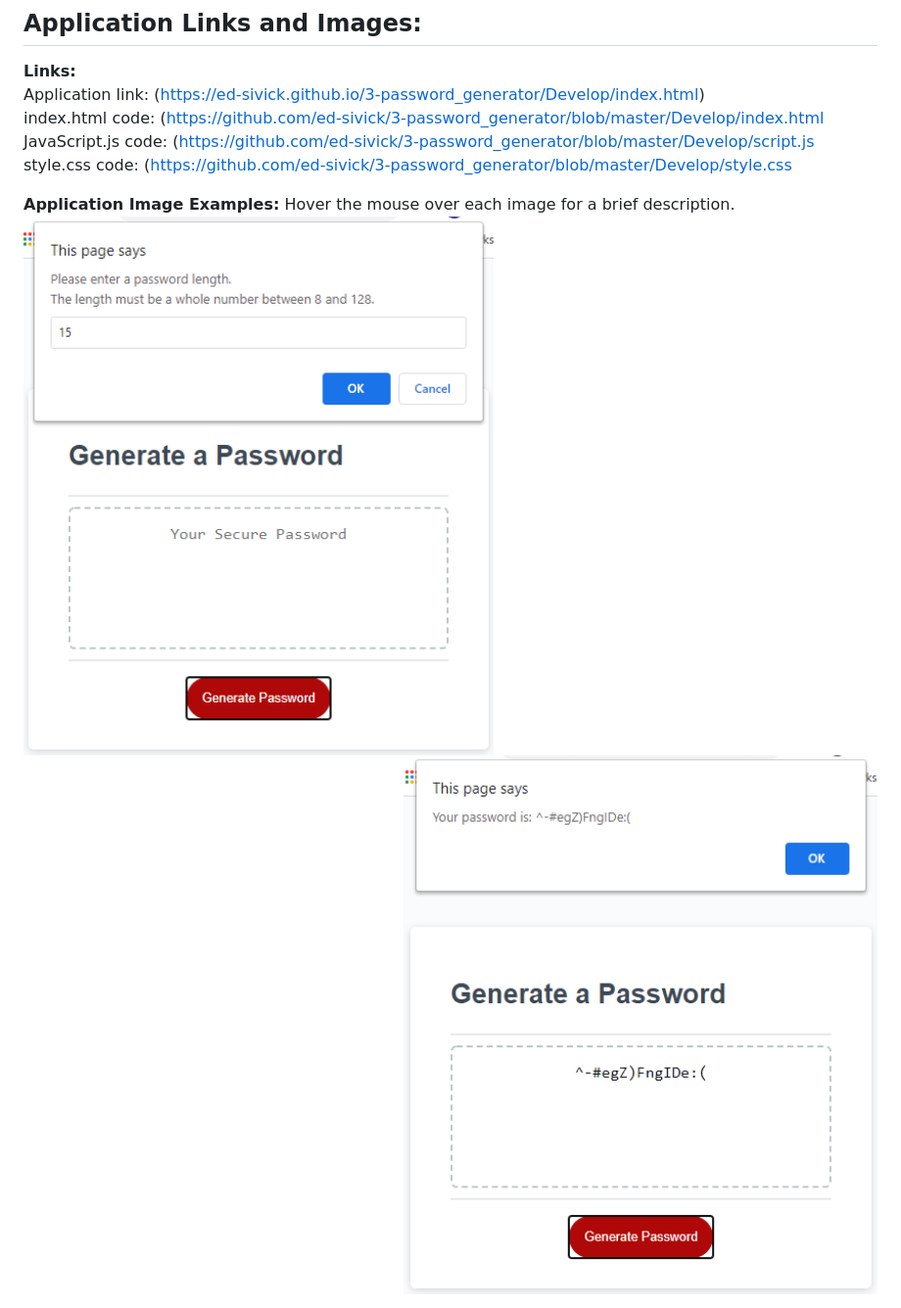
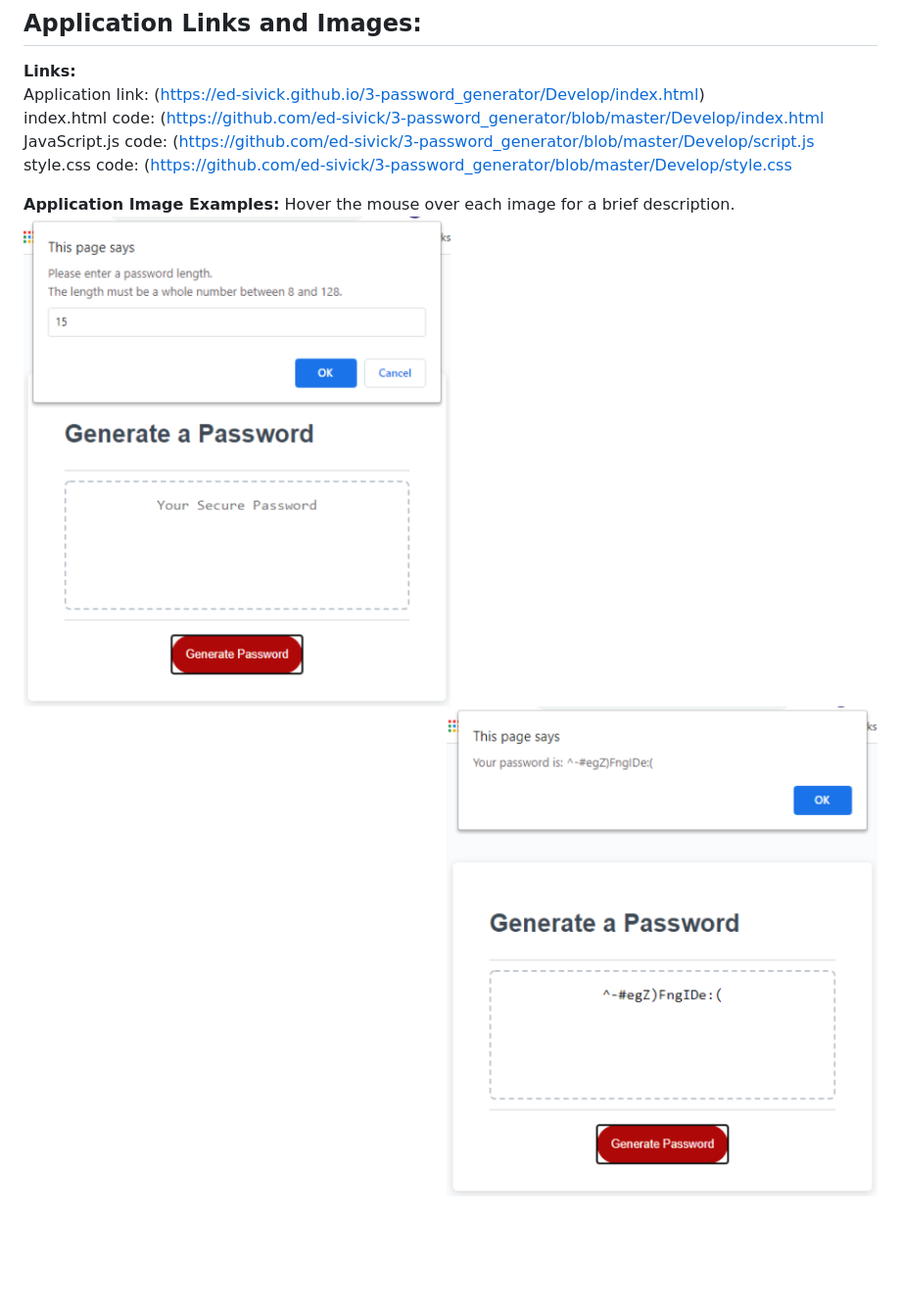
Before and after one commit to ed-sivick/3-password_generator, a Markdown page: README.md, the part around the change. Shown: that part at 98% size. Drawn GitHub-style; pictures changed too: Develop/images/passwordgen1.png, Develop/images/passwordgen2.png; blank space fills up the shorter version.

Commit message:
mis-aligned image sizes

```diff
--- a/README.md
+++ b/README.md
@@ -43,6 +43,6 @@ JavaScript.js code: (https://github.com/ed-sivick/3-password_generator/blob/mast
 style.css code: (https://github.com/ed-sivick/3-password_generator/blob/master/Develop/style.css
 
 **Application Image Examples:** Hover the mouse over each image for a brief description.
-  <img src="Develop/images/passwordgen1.png" height="550" align="left" title="image of password length entry prompt" alt="image of password length entry prompt">
+  <img src="Develop/images/passwordgen1.png" height="500" align="left" title="image of password length entry prompt" alt="image of password length entry prompt">
 
-  <img src="Develop/images/passwordgen2.png" height="550" align="right" title="image of generated password" alt="image of generated password">
+  <img src="Develop/images/passwordgen2.png" height="500" align="right" title="image of generated password" alt="image of generated password">
```
